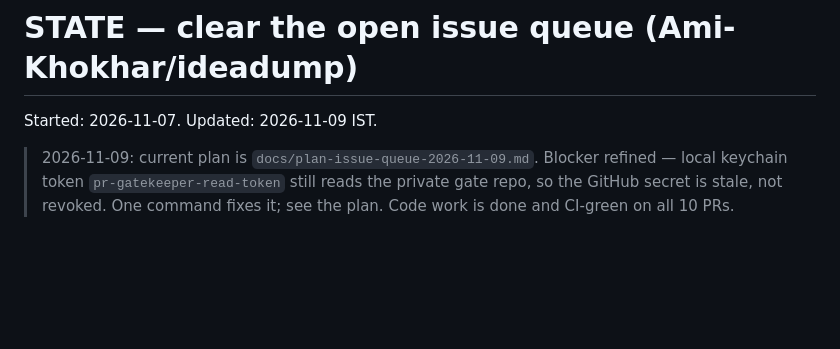
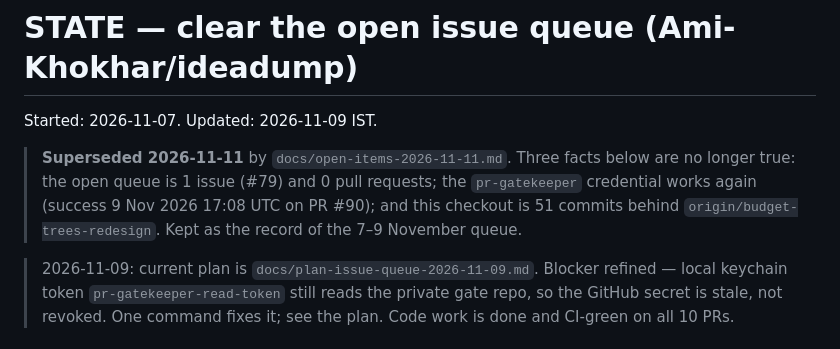
Before and after one commit to Ami-Khokhar/ideadump, a Markdown page: docs/STATE.md, the part around the change. Drawn GitHub-style; blank space fills up the shorter version.

```diff
--- a/docs/STATE.md
+++ b/docs/STATE.md
@@ -1,6 +1,12 @@
 # STATE — clear the open issue queue (Ami-Khokhar/ideadump)
 
 Started: 2026-11-07. Updated: 2026-11-09 IST.
+
+> **Superseded 2026-11-11** by `docs/open-items-2026-11-11.md`. Three facts
+> below are no longer true: the open queue is 1 issue (#79) and 0 pull
+> requests; the `pr-gatekeeper` credential works again (success 9 Nov 2026
+> 17:08 UTC on PR #90); and this checkout is 51 commits behind
+> `origin/budget-trees-redesign`. Kept as the record of the 7–9 November queue.
 
 > 2026-11-09: current plan is `docs/plan-issue-queue-2026-11-09.md`. Blocker
 > refined — local keychain token `pr-gatekeeper-read-token` still reads the
```
Also changed, not shown: docs/open-items-2026-11-11.md (+17 -2 lines), docs/plan-issue-queue-2026-11-09.md (+4 -0 lines).
